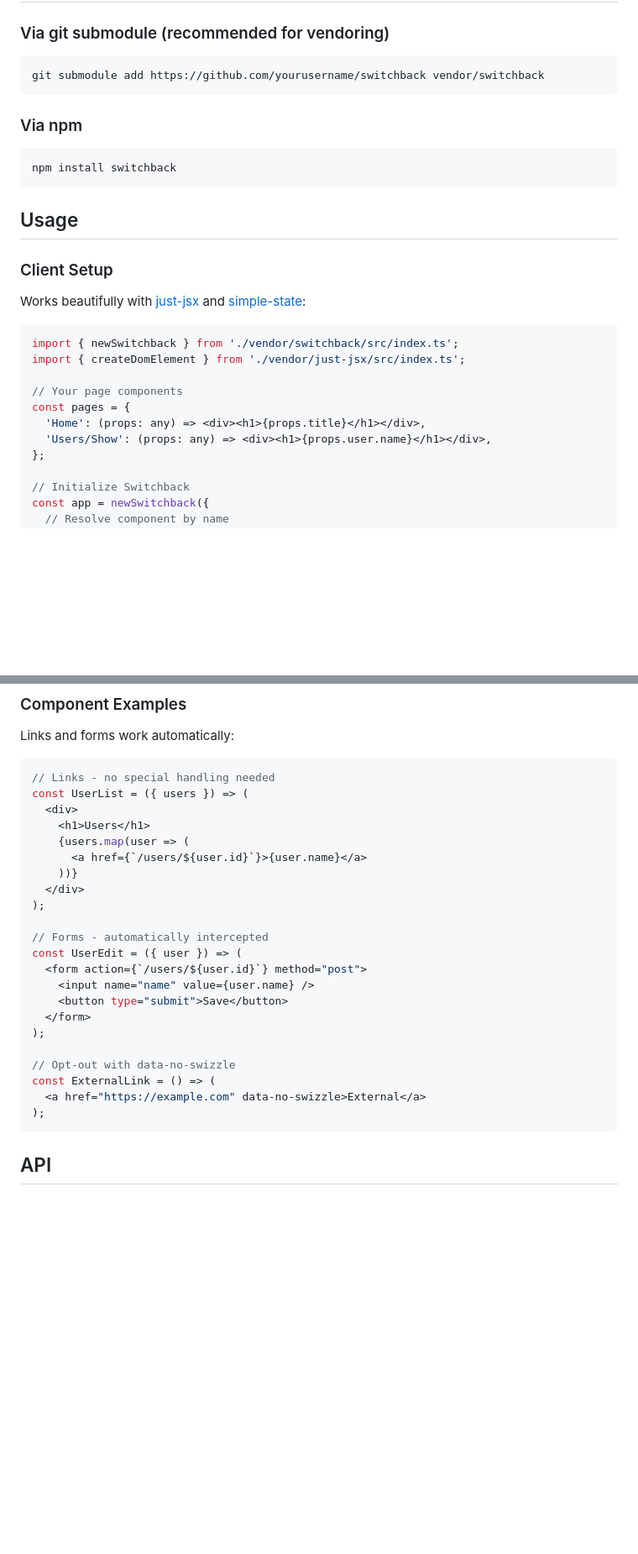
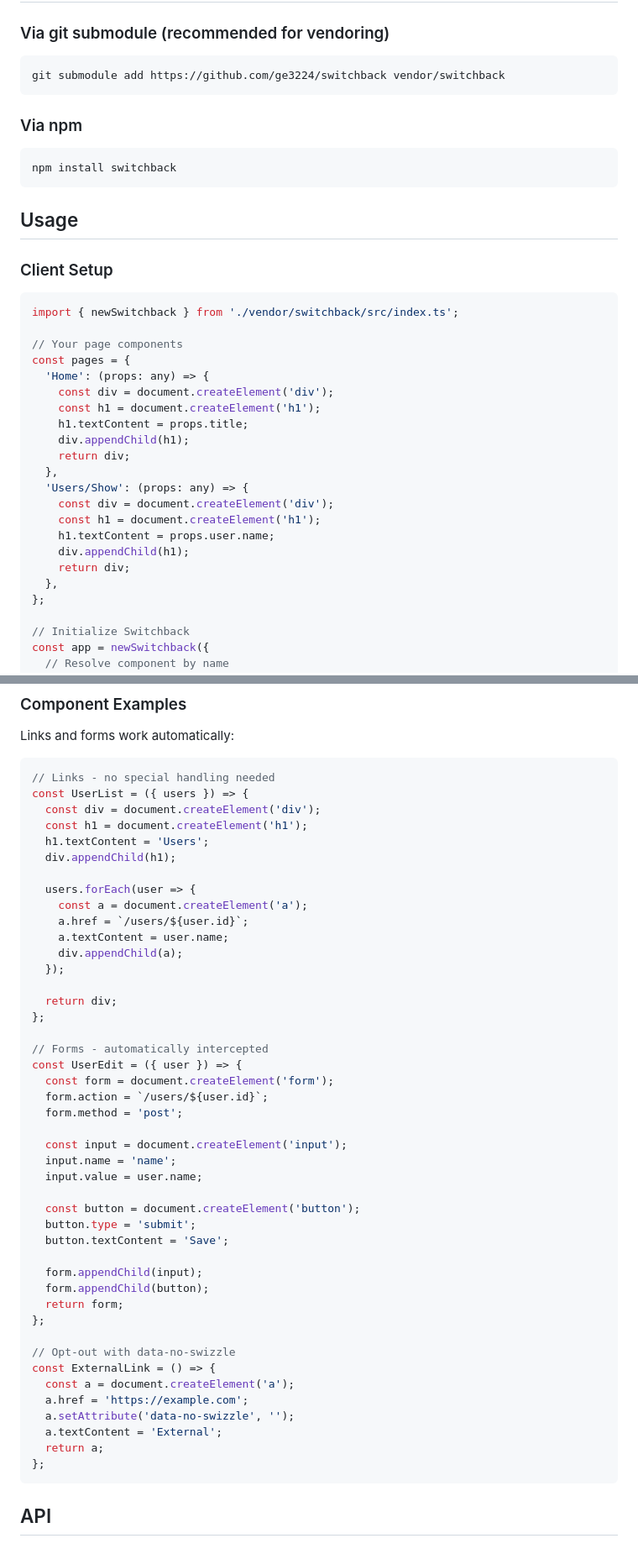
Before and after one commit to ge3224/switchback, a Markdown page: README.md, 2 parts joined by grey strips. Shown: that part at 84% size. Rendered like a GitHub page; blank space fills up the shorter version.

Commit message:
doc: revise readme

````diff
--- a/README.md
+++ b/README.md
@@ -28,7 +33,7 @@ Switchback lets you create fully client-side rendered SPAs while keeping your fa
 ### Via git submodule (recommended for vendoring)
 
 ```bash
-git submodule add https://github.com/yourusername/switchback vendor/switchback
+git submodule add https://github.com/ge3224/switchback vendor/switchback
 ```
 
 ### Via npm
@@ -41,16 +46,25 @@ npm install switchback
 
 ### Client Setup
 
-Works beautifully with [just-jsx](https://github.com/yourusername/just-jsx) and [simple-state](https://github.com/yourusername/simple-state):
-
 ```typescript
 import { newSwitchback } from './vendor/switchback/src/index.ts';
-import { createDomElement } from './vendor/just-jsx/src/index.ts';
 
 // Your page components
 const pages = {
-  'Home': (props: any) => <div><h1>{props.title}</h1></div>,
-  'Users/Show': (props: any) => <div><h1>{props.user.name}</h1></div>,
+  'Home': (props: any) => {
+    const div = document.createElement('div');
+    const h1 = document.createElement('h1');
+    h1.textContent = props.title;
+    div.appendChild(h1);
+    return div;
+  },
+  'Users/Show': (props: any) => {
+    const div = document.createElement('div');
+    const h1 = document.createElement('h1');
+    h1.textContent = props.user.name;
+    div.appendChild(h1);
+    return div;
+  },
 };
 
 // Initialize Switchback
@@ -140,27 +154,49 @@ Links and forms work automatically:
 
 ```typescript
 // Links - no special handling needed
-const UserList = ({ users }) => (
-  <div>
-    <h1>Users</h1>
-    {users.map(user => (
-      <a href={`/users/${user.id}`}>{user.name}</a>
-    ))}
-  </div>
-);
+const UserList = ({ users }) => {
+  const div = document.createElement('div');
+  const h1 = document.createElement('h1');
+  h1.textContent = 'Users';
+  div.appendChild(h1);
+
+  users.forEach(user => {
+    const a = document.createElement('a');
+    a.href = `/users/${user.id}`;
+    a.textContent = user.name;
+    div.appendChild(a);
+  });
+
+  return div;
+};
 
 // Forms - automatically intercepted
-const UserEdit = ({ user }) => (
-  <form action={`/users/${user.id}`} method="post">
-    <input name="name" value={user.name} />
-    <button type="submit">Save</button>
-  </form>
-);
+const UserEdit = ({ user }) => {
+  const form = document.createElement('form');
+  form.action = `/users/${user.id}`;
+  form.method = 'post';
+
+  const input = document.createElement('input');
+  input.name = 'name';
+  input.value = user.name;
+
+  const button = document.createElement('button');
+  button.type = 'submit';
+  button.textContent = 'Save';
+
+  form.appendChild(input);
+  form.appendChild(button);
+  return form;
+};
 
 // Opt-out with data-no-swizzle
-const ExternalLink = () => (
-  <a href="https://example.com" data-no-swizzle>External</a>
-);
+const ExternalLink = () => {
+  const a = document.createElement('a');
+  a.href = 'https://example.com';
+  a.setAttribute('data-no-swizzle', '');
+  a.textContent = 'External';
+  return a;
+};
 ```
 
 ## API
````
Also changed, not shown: other parts of README.md (+10 -23 lines).
